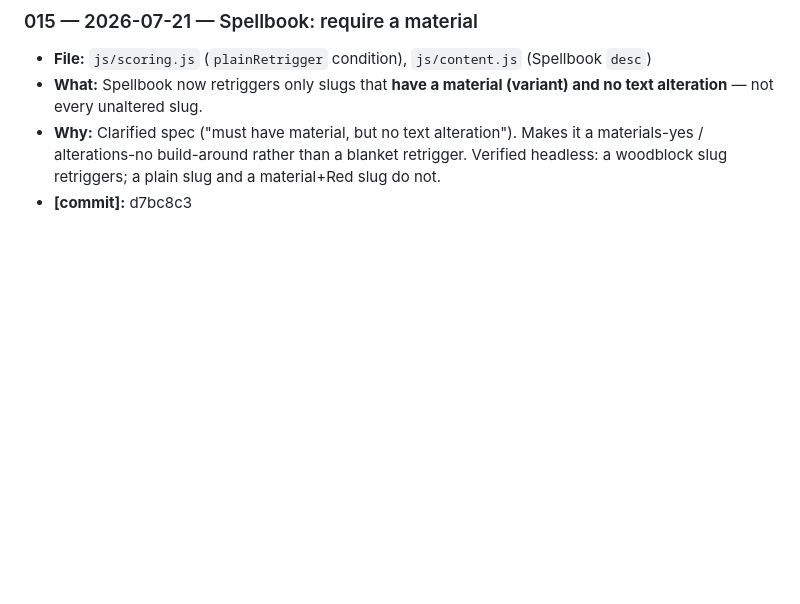
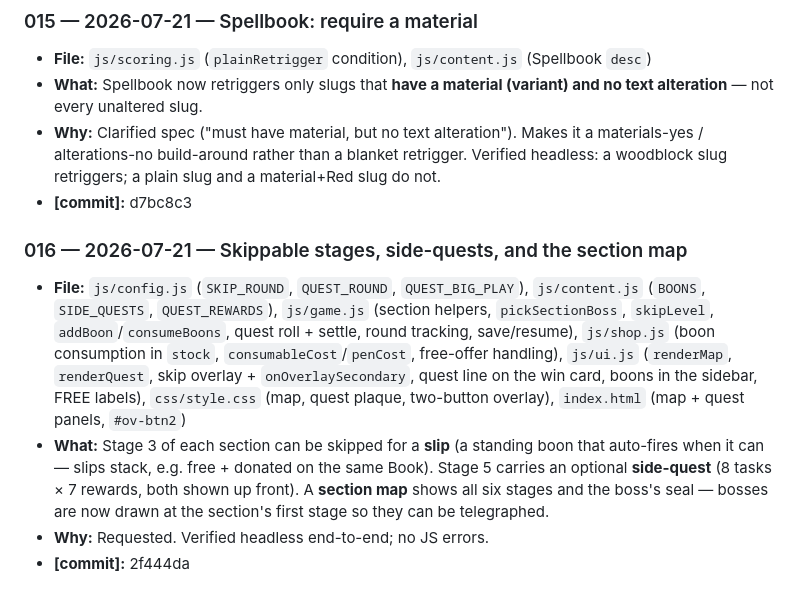
Before and after one commit to BlueBomber621/Lexicon, a Markdown page: CLAUDE_PHONE_EDITS.md, the part around the change. Rendered like a GitHub page; blank space fills up the shorter version.

Commit message:
Log edit 016: skippable stages, side-quests, section map
Co-Authored-By: Claude Opus 4.8 <noreply@anthropic.com>
Claude-Session: https://claude.ai/code/session_01TUnrrsBoKwpViZcaG139N7

```diff
--- a/CLAUDE_PHONE_EDITS.md
+++ b/CLAUDE_PHONE_EDITS.md
@@ -199,6 +199,25 @@ it and bump the "through entry NNN".
   material+Red slug do not.
 - **[commit]:** d7bc8c3
 
+### 016 — 2026-07-21 — Skippable stages, side-quests, and the section map
+- **File:** `js/config.js` (`SKIP_ROUND`, `QUEST_ROUND`, `QUEST_BIG_PLAY`),
+  `js/content.js` (`BOONS`, `SIDE_QUESTS`, `QUEST_REWARDS`), `js/game.js`
+  (section helpers, `pickSectionBoss`, `skipLevel`, `addBoon`/`consumeBoons`,
+  quest roll + settle, round tracking, save/resume), `js/shop.js` (boon
+  consumption in `stock`, `consumableCost`/`penCost`, free-offer handling),
+  `js/ui.js` (`renderMap`, `renderQuest`, skip overlay + `onOverlaySecondary`,
+  quest line on the win card, boons in the sidebar, FREE labels),
+  `css/style.css` (map, quest plaque, two-button overlay), `index.html`
+  (map + quest panels, `#ov-btn2`)
+- **What:** Stage 3 of each section can be skipped for a **slip** (a standing
+  boon that auto-fires when it can — slips stack, e.g. free + donated on the
+  same Book). Stage 5 carries an optional **side-quest** (8 tasks × 7 rewards,
+  both shown up front). A **section map** shows all six stages and the boss's
+  seal — bosses are now drawn at the section's first stage so they can be
+  telegraphed.
+- **Why:** Requested. Verified headless end-to-end; no JS errors.
+- **[commit]:** 2f444da
+
 <!--
 ENTRY TEMPLATE (copy for each new edit):
 
```
